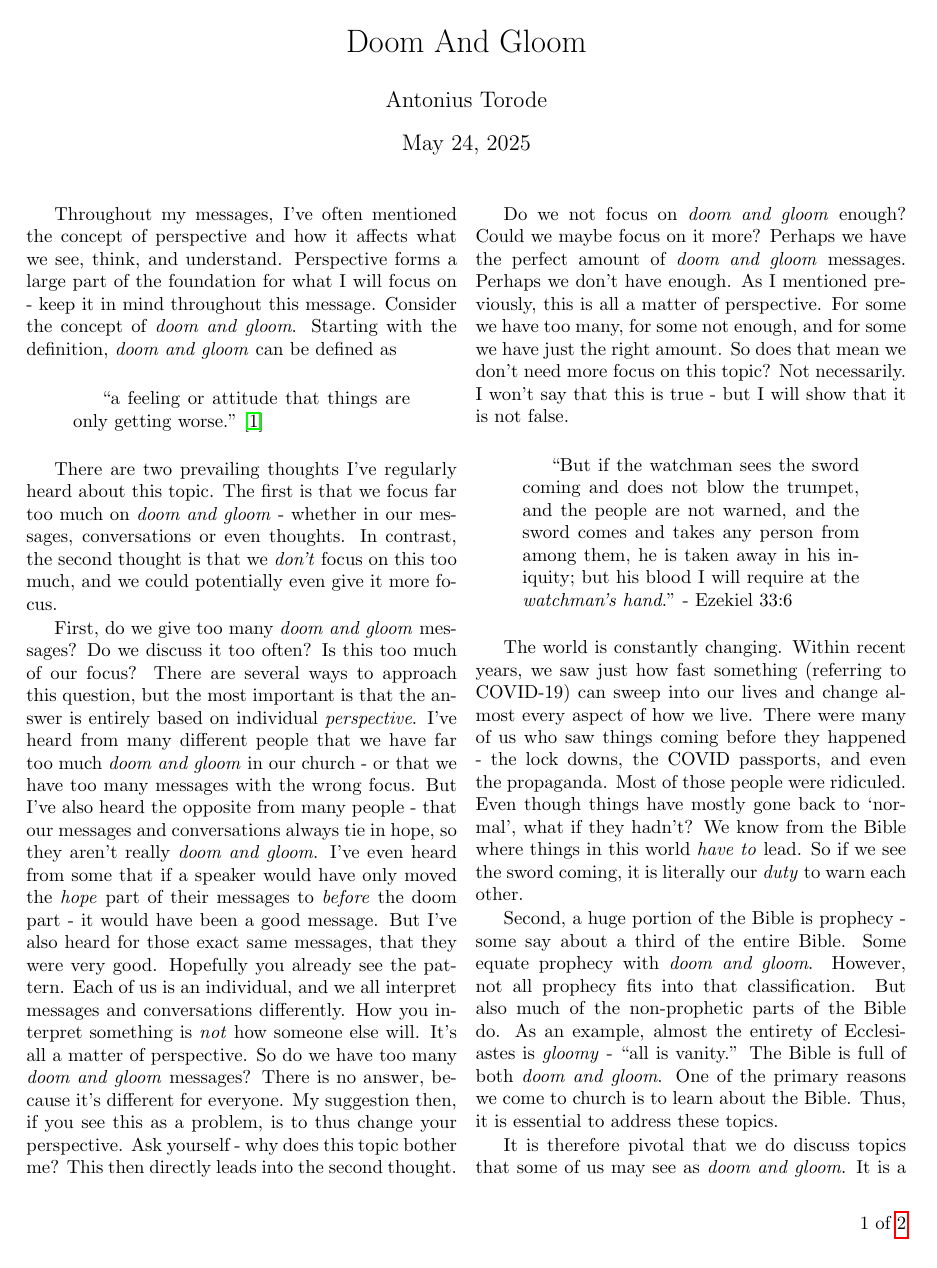
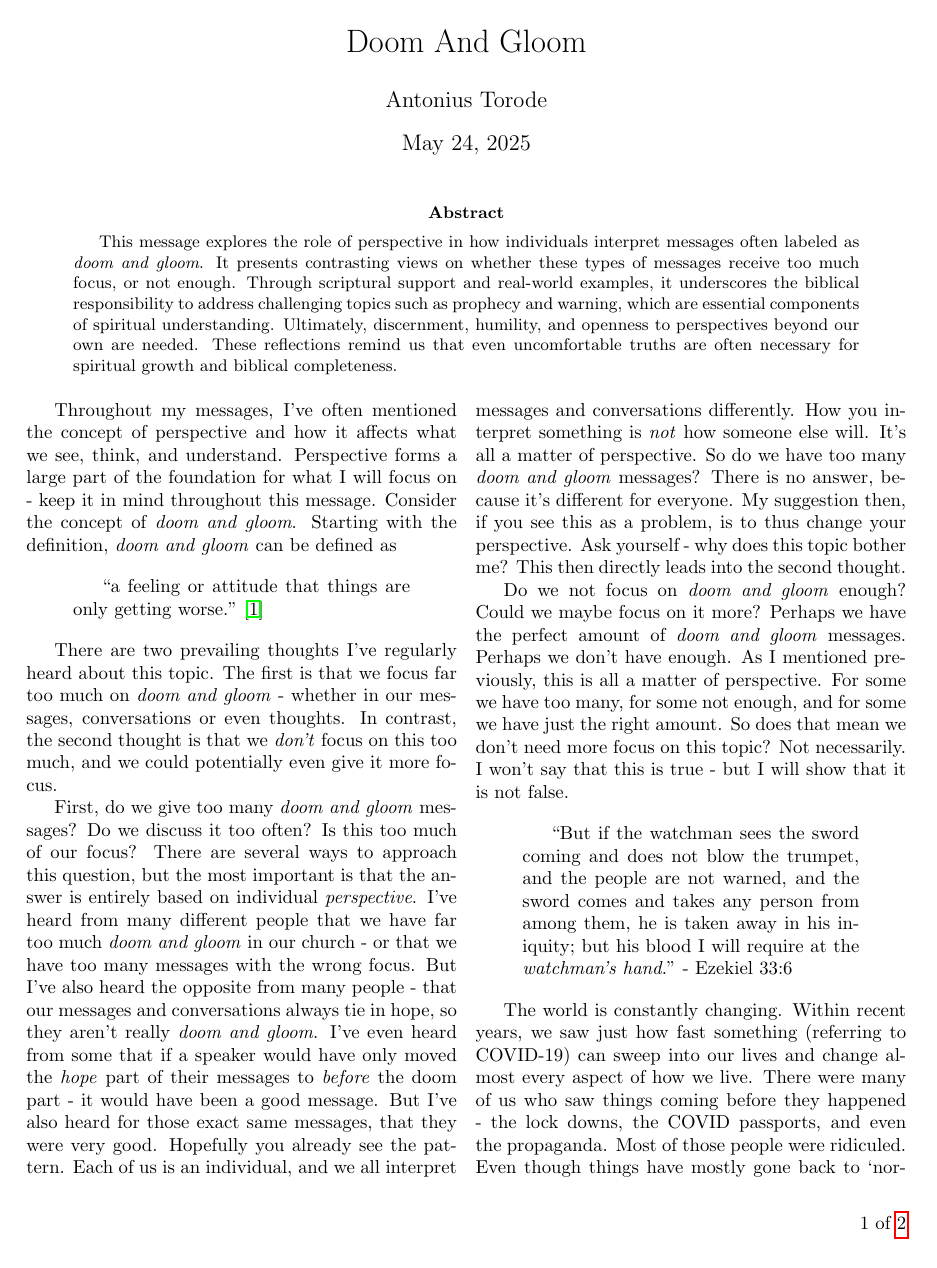
Before and after one commit to torodean/bible-notes, a LaTeX paper (sermonettes/Doom And Gloom/Doom And Gloom.tex): page 1 of 2. Compiled offline with pdfLaTeX.

Commit message:
Minor fix

```diff
--- a/sermonettes/Doom And Gloom/Doom And Gloom.tex
+++ b/sermonettes/Doom And Gloom/Doom And Gloom.tex
@@ -48,6 +48,10 @@
 \maketitle
 \thispagestyle{fancy}
 
+\begin{abstract}
+	This message explores the role of perspective in how individuals interpret messages often labeled as \textit{doom and gloom}. It presents contrasting views on whether these types of  messages receive too much focus, or not enough. Through scriptural support and real-world examples, it underscores the biblical responsibility to address challenging topics such as prophecy and warning, which are essential components of spiritual understanding. Ultimately, discernment, humility, and openness to perspectives beyond our own are needed. These reflections remind us that even uncomfortable truths are often necessary for spiritual growth and biblical completeness.
+\end{abstract}
+
 \begin{multicols}{2}
 
 Throughout my messages, I've often mentioned the concept of perspective and how it affects what we see, think, and understand. Perspective forms a large part of the foundation for what I will focus on - keep it in mind throughout this message. Consider the concept of \textit{doom and gloom}. Starting with the definition, \textit{doom and gloom} can be defined as
```
Also changed, not shown: sermonettes/Doom And Gloom/Doom And Gloom.pdf.
